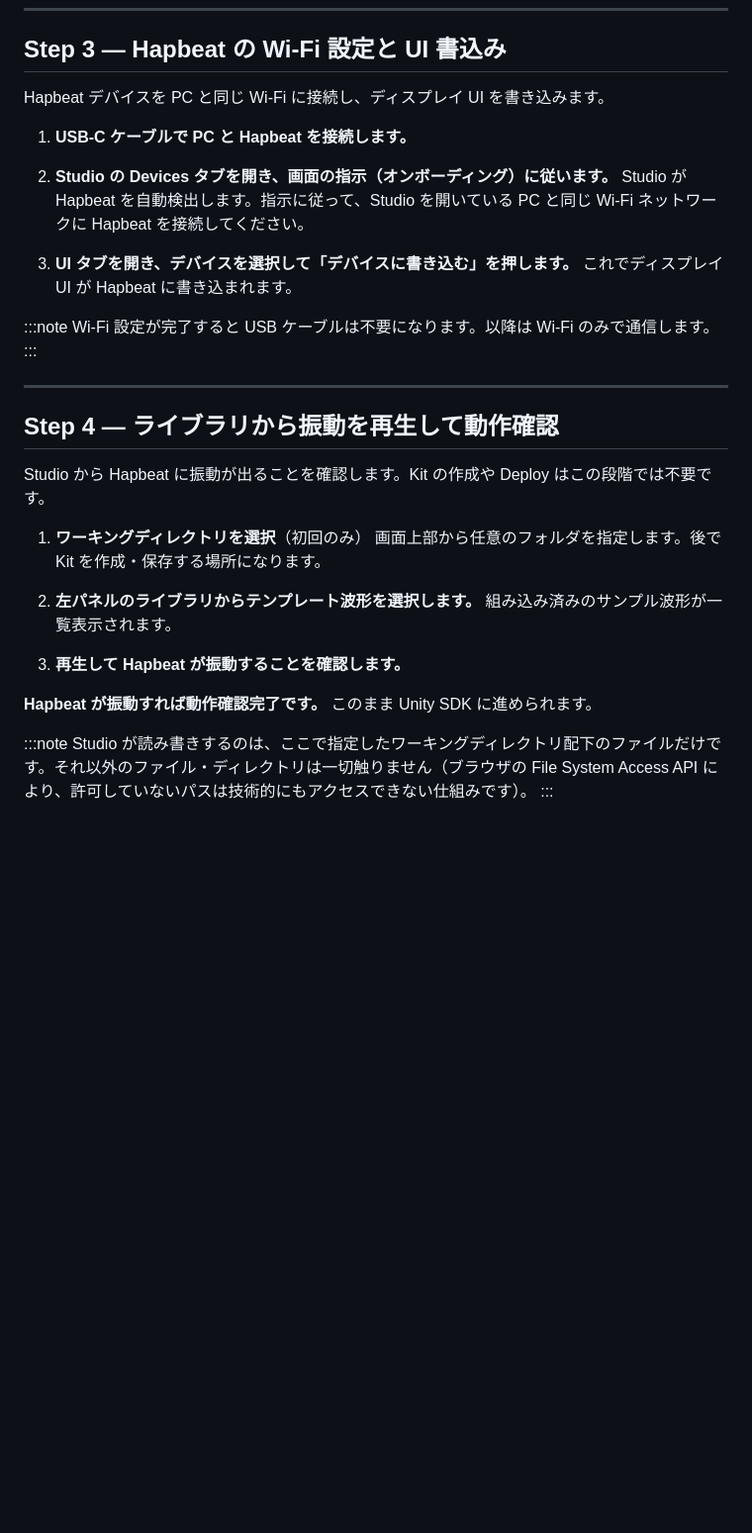
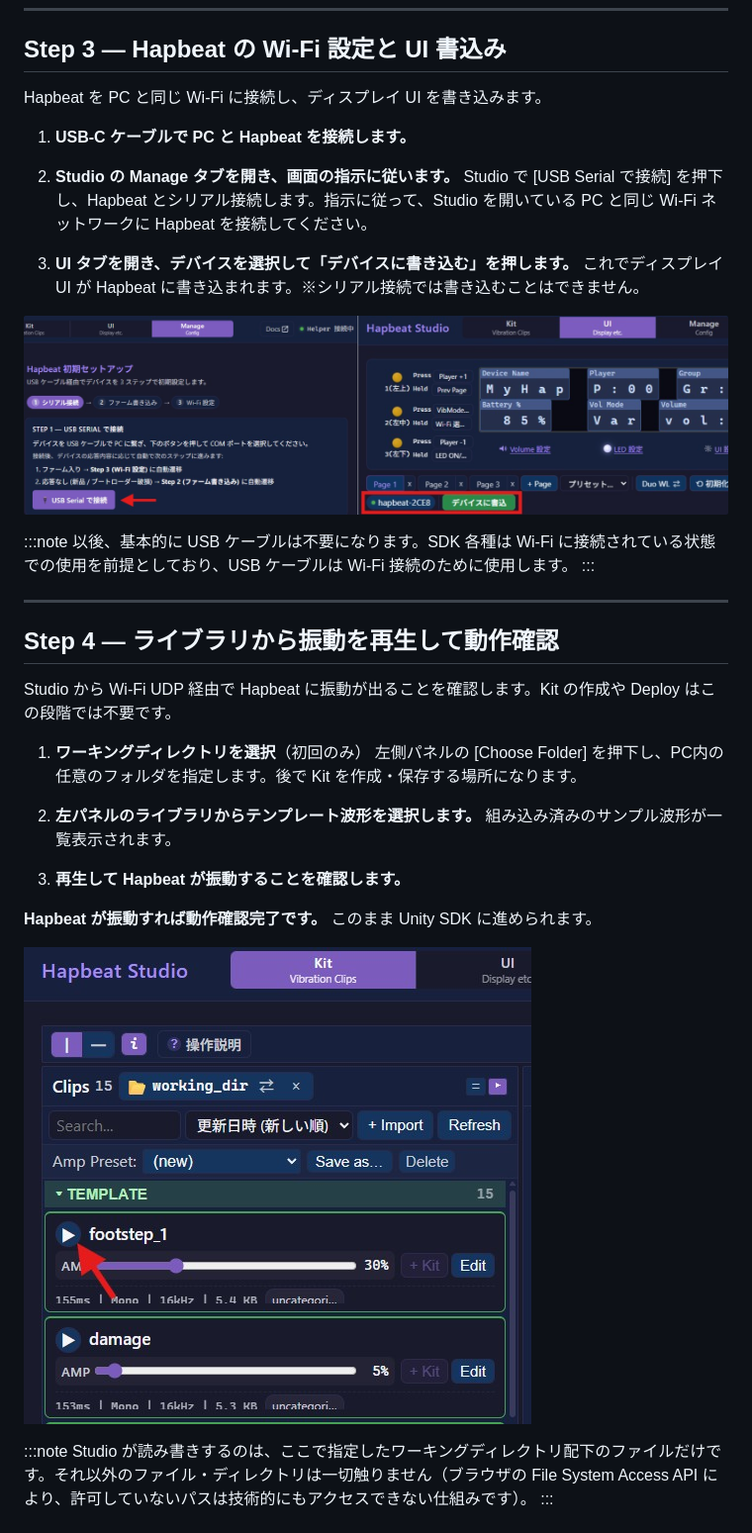
Before and after one commit to hapbeat/hapbeat-devtools-site, a Markdown page: docs/getting-started.md, the part around one of its changes. Shown at 99% size. Rendered like a GitHub page; pictures changed too: docs/assets/gs-step3.png (added), docs/assets/gs-step4.jpg (added); blank space fills up the shorter version.

```diff
--- a/docs/getting-started.md
+++ b/docs/getting-started.md
@@ -79,28 +81,30 @@ Safari や Firefox では Web Serial / File System Access API が使えないた
 
 ## Step 3 — Hapbeat の Wi-Fi 設定と UI 書込み
 
-Hapbeat デバイスを PC と同じ Wi-Fi に接続し、ディスプレイ UI を書き込みます。
+Hapbeat を PC と同じ Wi-Fi に接続し、ディスプレイ UI を書き込みます。
 
 1. **USB-C ケーブルで PC と Hapbeat を接続します。**
 
-2. **Studio の Devices タブを開き、画面の指示（オンボーディング）に従います。**
-   Studio が Hapbeat を自動検出します。指示に従って、Studio を開いている PC と同じ Wi-Fi ネットワークに Hapbeat を接続してください。
+2. **Studio の Manage タブを開き、画面の指示に従います。**
+   Studio で [USB Serial で接続] を押下し、Hapbeat とシリアル接続します。指示に従って、Studio を開いている PC と同じ Wi-Fi ネットワークに Hapbeat を接続してください。
 
 3. **UI タブを開き、デバイスを選択して「デバイスに書き込む」を押します。**
-   これでディスプレイ UI が Hapbeat に書き込まれます。
+   これでディスプレイ UI が Hapbeat に書き込まれます。※シリアル接続では書き込むことはできません。
+
+![gs-step3](./assets/gs-step3.png)
 
 :::note
-Wi-Fi 設定が完了すると USB ケーブルは不要になります。以降は Wi-Fi のみで通信します。
+以後、基本的に USB ケーブルは不要になります。SDK 各種は Wi-Fi に接続されている状態での使用を前提としており、USB ケーブルは Wi-Fi 接続のために使用します。
 :::
 
 ---
 
 ## Step 4 — ライブラリから振動を再生して動作確認
 
-Studio から Hapbeat に振動が出ることを確認します。Kit の作成や Deploy はこの段階では不要です。
+Studio から Wi-Fi UDP 経由で Hapbeat に振動が出ることを確認します。Kit の作成や Deploy はこの段階では不要です。
 
 1. **ワーキングディレクトリを選択**（初回のみ）
-   画面上部から任意のフォルダを指定します。後で Kit を作成・保存する場所になります。
+   左側パネルの [Choose Folder] を押下し、PC内の任意のフォルダを指定します。後で Kit を作成・保存する場所になります。
 
 2. **左パネルのライブラリからテンプレート波形を選択します。**
    組み込み済みのサンプル波形が一覧表示されます。
@@ -108,6 +112,8 @@ Studio から Hapbeat に振動が出ることを確認します。Kit の作成
 3. **再生して Hapbeat が振動することを確認します。**
 
 **Hapbeat が振動すれば動作確認完了です。** このまま Unity SDK に進められます。
+
+![gs-step4](./assets/gs-step4.jpg)
 
 :::note
 Studio が読み書きするのは、ここで指定したワーキングディレクトリ配下のファイルだけです。それ以外のファイル・ディレクトリは一切触りません（ブラウザの File System Access API により、許可していないパスは技術的にもアクセスできない仕組みです）。
```
Also changed, not shown: other parts of docs/getting-started.md (+16 -14 lines), 4 other files.
